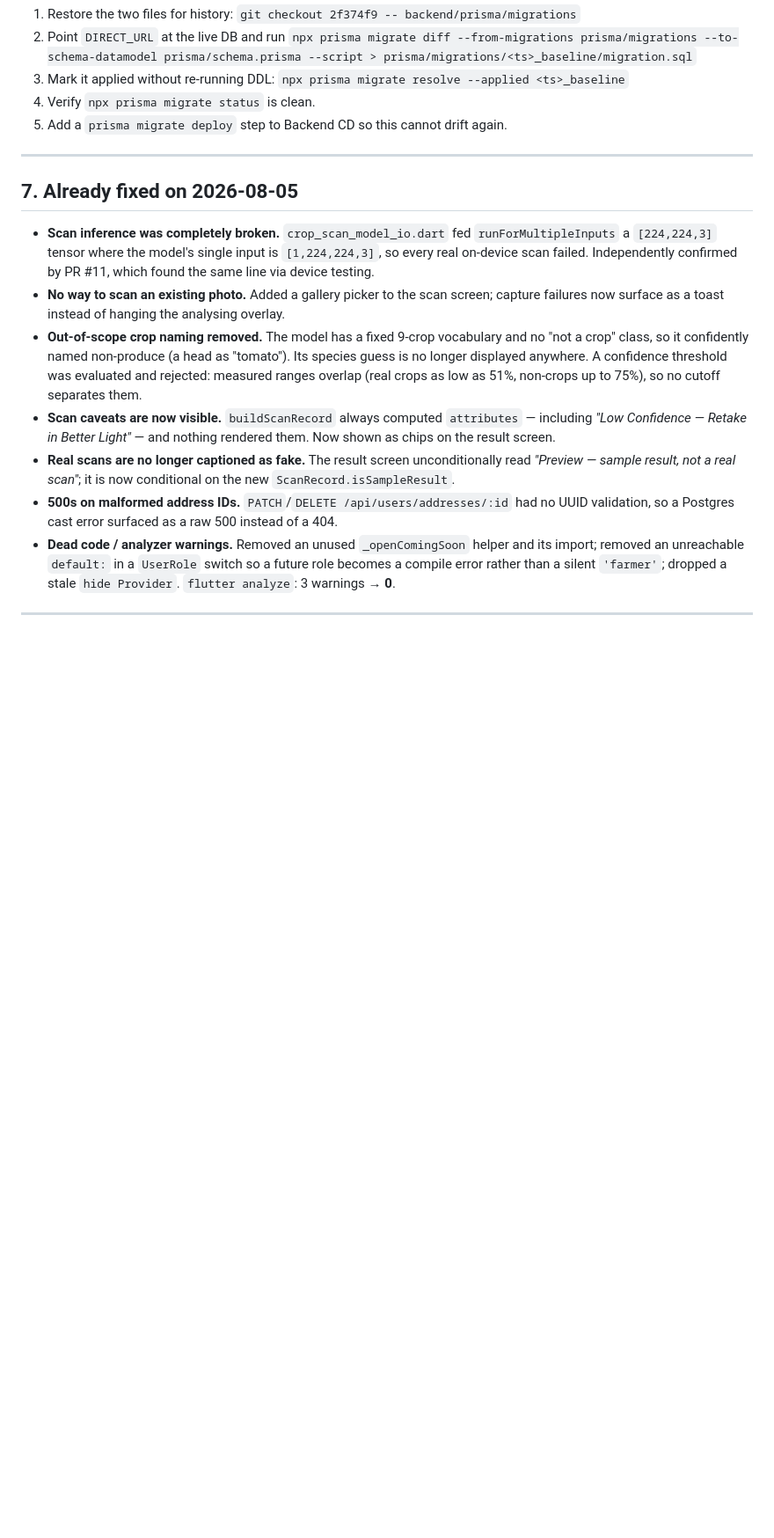
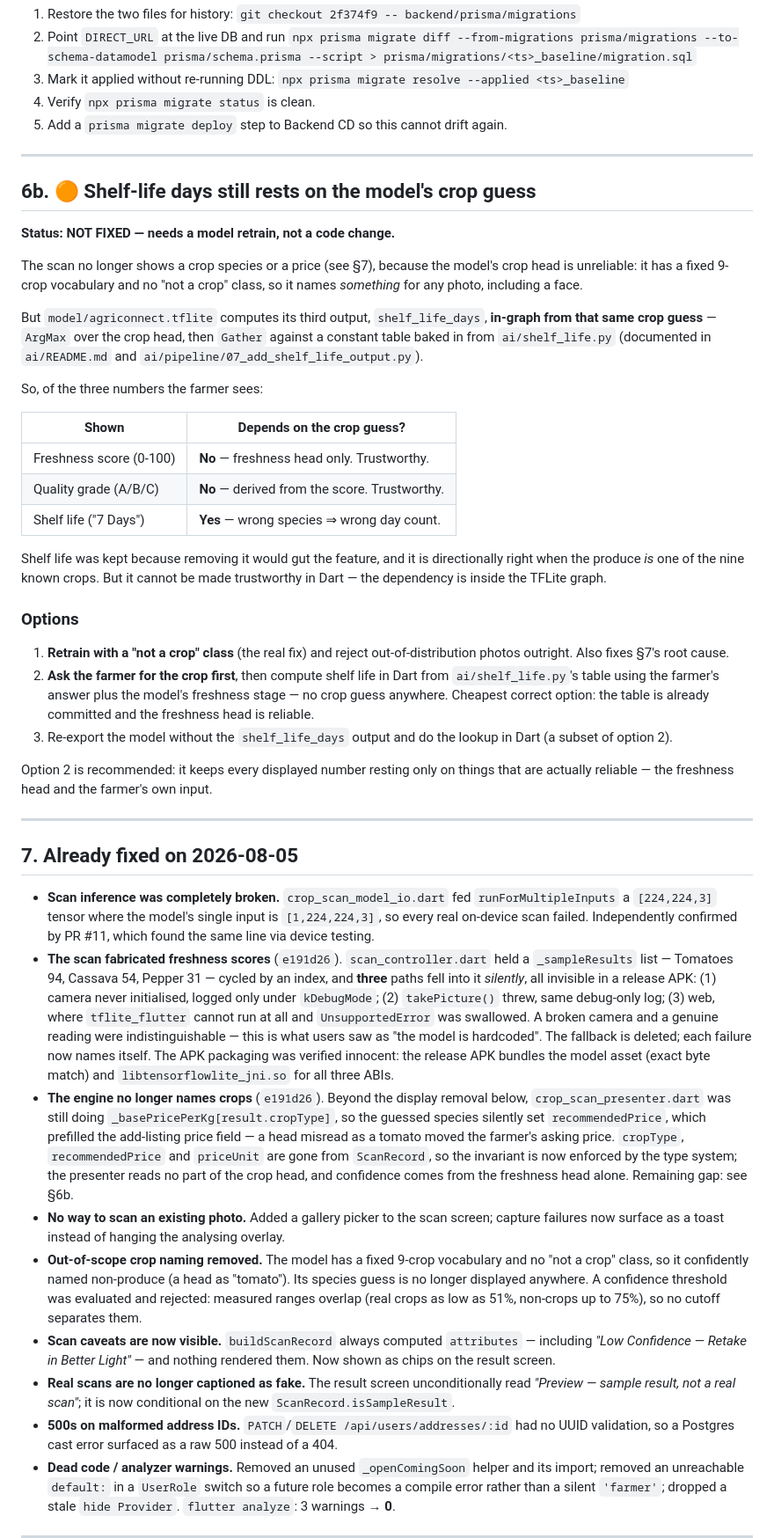
Before and after one commit to AgriKorn/AgricConnect, a Markdown page: docs/SECURITY_AND_REMEDIATION.md, the part around the change. Shown at 88% size. Drawn GitHub-style; blank space fills up the shorter version.

Commit message:
docs: record the shelf-life/crop-guess dependency and the scan fabrication fix
Adds §6b: the model computes shelf_life_days in-graph from its own crop guess
(ArgMax on the crop head + Gather against the baked-in ai/shelf_life.py table),
so of the three numbers the farmer sees, freshness score and quality grade are
species-independent and trustworthy, but shelf life is not. That dependency
lives inside the TFLite graph and cannot be fixed in Dart. Recommends computing
shelf life in Dart from the farmer's own crop entry plus the reliable freshness
head, which needs no retrain.

Also records under §7 what e191d26 actually fixed: the hardcoded 94/54/31
fallback and its three silent entry points, and the price path that let the
engine's species guess set the farmer's asking price.

```diff
--- a/docs/SECURITY_AND_REMEDIATION.md
+++ b/docs/SECURITY_AND_REMEDIATION.md
@@ -257,12 +257,73 @@ Baseline instead:
 
 ---
 
+## 6b. 🟠 Shelf-life days still rests on the model's crop guess
+
+**Status: NOT FIXED — needs a model retrain, not a code change.**
+
+The scan no longer shows a crop species or a price (see §7), because the model's
+crop head is unreliable: it has a fixed 9-crop vocabulary and no "not a crop"
+class, so it names *something* for any photo, including a face.
+
+But `model/agriconnect.tflite` computes its third output, `shelf_life_days`,
+**in-graph from that same crop guess** — `ArgMax` over the crop head, then
+`Gather` against a constant table baked in from `ai/shelf_life.py` (documented in
+`ai/README.md` and `ai/pipeline/07_add_shelf_life_output.py`).
+
+So, of the three numbers the farmer sees:
+
+| Shown | Depends on the crop guess? |
+|---|---|
+| Freshness score (0-100) | **No** — freshness head only. Trustworthy. |
+| Quality grade (A/B/C) | **No** — derived from the score. Trustworthy. |
+| Shelf life ("7 Days") | **Yes** — wrong species ⇒ wrong day count. |
+
+Shelf life was kept because removing it would gut the feature, and it is
+directionally right when the produce *is* one of the nine known crops. But it
+cannot be made trustworthy in Dart — the dependency is inside the TFLite graph.
+
+### Options
+
+1. **Retrain with a "not a crop" class** (the real fix) and reject
+   out-of-distribution photos outright. Also fixes §7's root cause.
+2. **Ask the farmer for the crop first**, then compute shelf life in Dart from
+   `ai/shelf_life.py`'s table using the farmer's answer plus the model's
+   freshness stage — no crop guess anywhere. Cheapest correct option: the table
+   is already committed and the freshness head is reliable.
+3. Re-export the model without the `shelf_life_days` output and do the lookup in
+   Dart (a subset of option 2).
+
+Option 2 is recommended: it keeps every displayed number resting only on things
+that are actually reliable — the freshness head and the farmer's own input.
+
+---
+
 ## 7. Already fixed on 2026-08-05
 
 - **Scan inference was completely broken.** `crop_scan_model_io.dart` fed
   `runForMultipleInputs` a `[224,224,3]` tensor where the model's single input
   is `[1,224,224,3]`, so every real on-device scan failed. Independently
   confirmed by PR #11, which found the same line via device testing.
+- **The scan fabricated freshness scores** (`e191d26`). `scan_controller.dart`
+  held a `_sampleResults` list — Tomatoes 94, Cassava 54, Pepper 31 — cycled by
+  an index, and **three** paths fell into it *silently*, all invisible in a
+  release APK: (1) camera never initialised, logged only under `kDebugMode`;
+  (2) `takePicture()` threw, same debug-only log; (3) web, where
+  `tflite_flutter` cannot run at all and `UnsupportedError` was swallowed. A
+  broken camera and a genuine reading were indistinguishable — this is what
+  users saw as "the model is hardcoded". The fallback is deleted; each failure
+  now names itself. The APK packaging was verified innocent: the release APK
+  bundles the model asset (exact byte match) and `libtensorflowlite_jni.so` for
+  all three ABIs.
+- **The engine no longer names crops** (`e191d26`). Beyond the display removal
+  below, `crop_scan_presenter.dart` was still doing
+  `_basePricePerKg[result.cropType]`, so the guessed species silently set
+  `recommendedPrice`, which prefilled the add-listing price field — a head
+  misread as a tomato moved the farmer's asking price. `cropType`,
+  `recommendedPrice` and `priceUnit` are gone from `ScanRecord`, so the
+  invariant is now enforced by the type system; the presenter reads no part of
+  the crop head, and confidence comes from the freshness head alone. Remaining
+  gap: see §6b.
 - **No way to scan an existing photo.** Added a gallery picker to the scan
   screen; capture failures now surface as a toast instead of hanging the
   analysing overlay.
```
